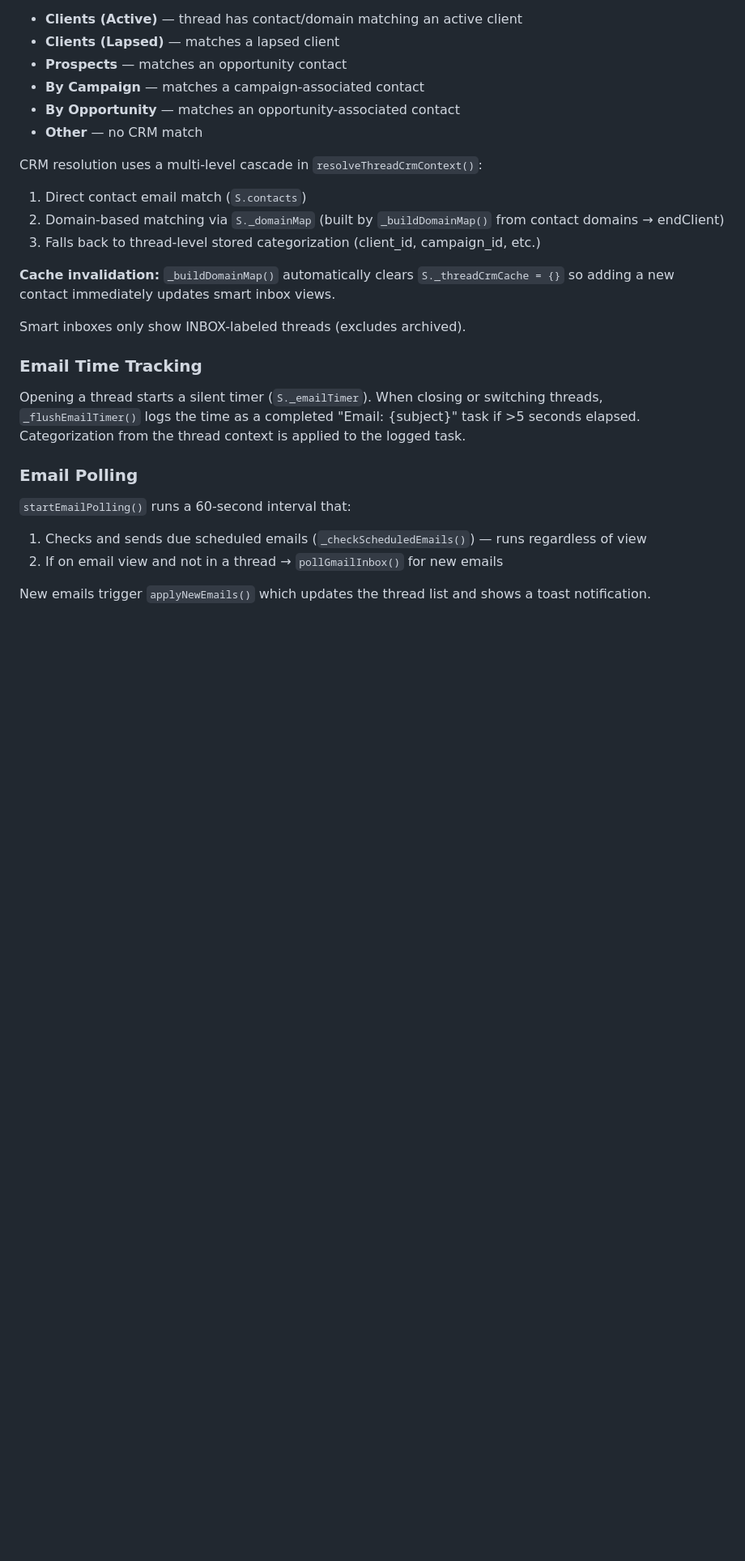
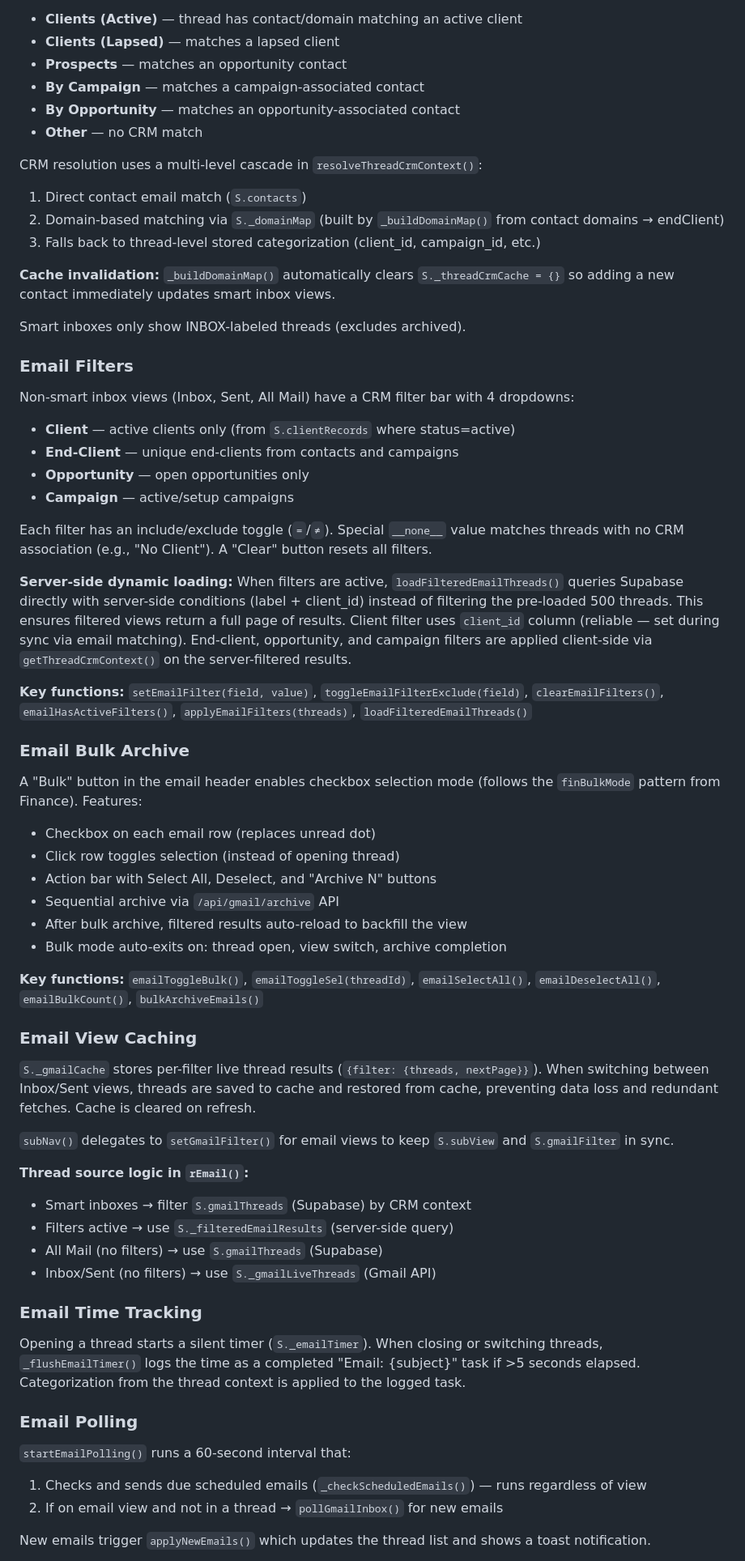
Before and after one commit to timjarvisonline1/taskflow, a Markdown page: CLAUDE.md, the part around one of its changes. Shown at 81% size. Rendered like a GitHub page; blank space fills up the shorter version.

```diff
--- a/CLAUDE.md
+++ b/CLAUDE.md
@@ -506,6 +516,44 @@ CRM resolution uses a multi-level cascade in `resolveThreadCrmContext()`:
 
 Smart inboxes only show INBOX-labeled threads (excludes archived).
 
+### Email Filters
+
+Non-smart inbox views (Inbox, Sent, All Mail) have a CRM filter bar with 4 dropdowns:
+- **Client** — active clients only (from `S.clientRecords` where status=active)
+- **End-Client** — unique end-clients from contacts and campaigns
+- **Opportunity** — open opportunities only
+- **Campaign** — active/setup campaigns
+
+Each filter has an include/exclude toggle (`=`/`≠`). Special `__none__` value matches threads with no CRM association (e.g., "No Client"). A "Clear" button resets all filters.
+
+**Server-side dynamic loading:** When filters are active, `loadFilteredEmailThreads()` queries Supabase directly with server-side conditions (label + client_id) instead of filtering the pre-loaded 500 threads. This ensures filtered views return a full page of results. Client filter uses `client_id` column (reliable — set during sync via email matching). End-client, opportunity, and campaign filters are applied client-side via `getThreadCrmContext()` on the server-filtered results.
+
+**Key functions:** `setEmailFilter(field, value)`, `toggleEmailFilterExclude(field)`, `clearEmailFilters()`, `emailHasActiveFilters()`, `applyEmailFilters(threads)`, `loadFilteredEmailThreads()`
+
+### Email Bulk Archive
+
+A "Bulk" button in the email header enables checkbox selection mode (follows the `finBulkMode` pattern from Finance). Features:
+- Checkbox on each email row (replaces unread dot)
+- Click row toggles selection (instead of opening thread)
+- Action bar with Select All, Deselect, and "Archive N" buttons
+- Sequential archive via `/api/gmail/archive` API
+- After bulk archive, filtered results auto-reload to backfill the view
+- Bulk mode auto-exits on: thread open, view switch, archive completion
+
+**Key functions:** `emailToggleBulk()`, `emailToggleSel(threadId)`, `emailSelectAll()`, `emailDeselectAll()`, `emailBulkCount()`, `bulkArchiveEmails()`
+
+### Email View Caching
+
+`S._gmailCache` stores per-filter live thread results (`{filter: {threads, nextPage}}`). When switching between Inbox/Sent views, threads are saved to cache and restored from cache, preventing data loss and redundant fetches. Cache is cleared on refresh.
+
+`subNav()` delegates to `setGmailFilter()` for email views to keep `S.subView` and `S.gmailFilter` in sync.
+
+**Thread source logic in `rEmail()`:**
+- Smart inboxes → filter `S.gmailThreads` (Supabase) by CRM context
+- Filters active → use `S._filteredEmailResults` (server-side query)
+- All Mail (no filters) → use `S.gmailThreads` (Supabase)
+- Inbox/Sent (no filters) → use `S._gmailLiveThreads` (Gmail API)
+
 ### Email Time Tracking
 
 Opening a thread starts a silent timer (`S._emailTimer`). When closing or switching threads, `_flushEmailTimer()` logs the time as a completed "Email: {subject}" task if >5 seconds elapsed. Categorization from the thread context is applied to the logged task.
```
Also changed, not shown: other parts of CLAUDE.md (+43 -17 lines).
